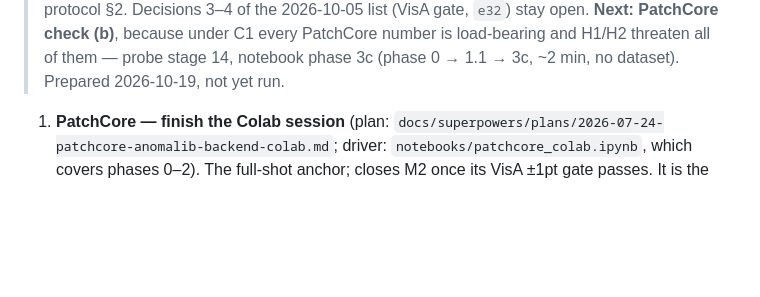
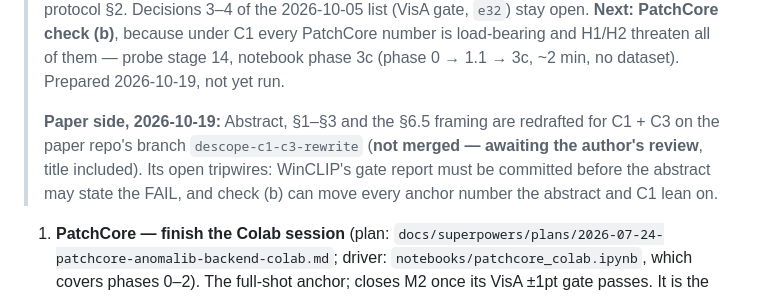
Before and after one commit to andrudebaran7/vlm-anomaly-bench, a Markdown page: docs/next-steps.md, the part around the change. Rendered like a GitHub page; blank space fills up the shorter version.

Commit message:
docs: next-steps points at the paper's C1 + C3 draft branch
Co-Authored-By: Claude Opus 5.5 <noreply@anthropic.com>

```diff
--- a/docs/next-steps.md
+++ b/docs/next-steps.md
@@ -61,6 +61,11 @@ published VisA image-AUROC within ±1.0 (protocol §2) before any MVTec AD 2 num
 > the 2026-10-05 list (VisA gate, `e32`) stay open. **Next: PatchCore check (b)**, because under C1
 > every PatchCore number is load-bearing and H1/H2 threaten all of them — probe stage 14, notebook
 > phase 3c (phase 0 → 1.1 → 3c, ~2 min, no dataset). Prepared 2026-10-19, not yet run.
+>
+> **Paper side, 2026-10-19:** Abstract, §1–§3 and the §6.5 framing are redrafted for C1 + C3 on the
+> paper repo's branch `descope-c1-c3-rewrite` (**not merged — awaiting the author's review**, title
+> included). Its open tripwires: WinCLIP's gate report must be committed before the abstract may
+> state the FAIL, and check (b) can move every anchor number the abstract and C1 lean on.
 
 1. **PatchCore — finish the Colab session** (plan:
    `docs/superpowers/plans/2026-07-24-patchcore-anomalib-backend-colab.md`; driver:
```
